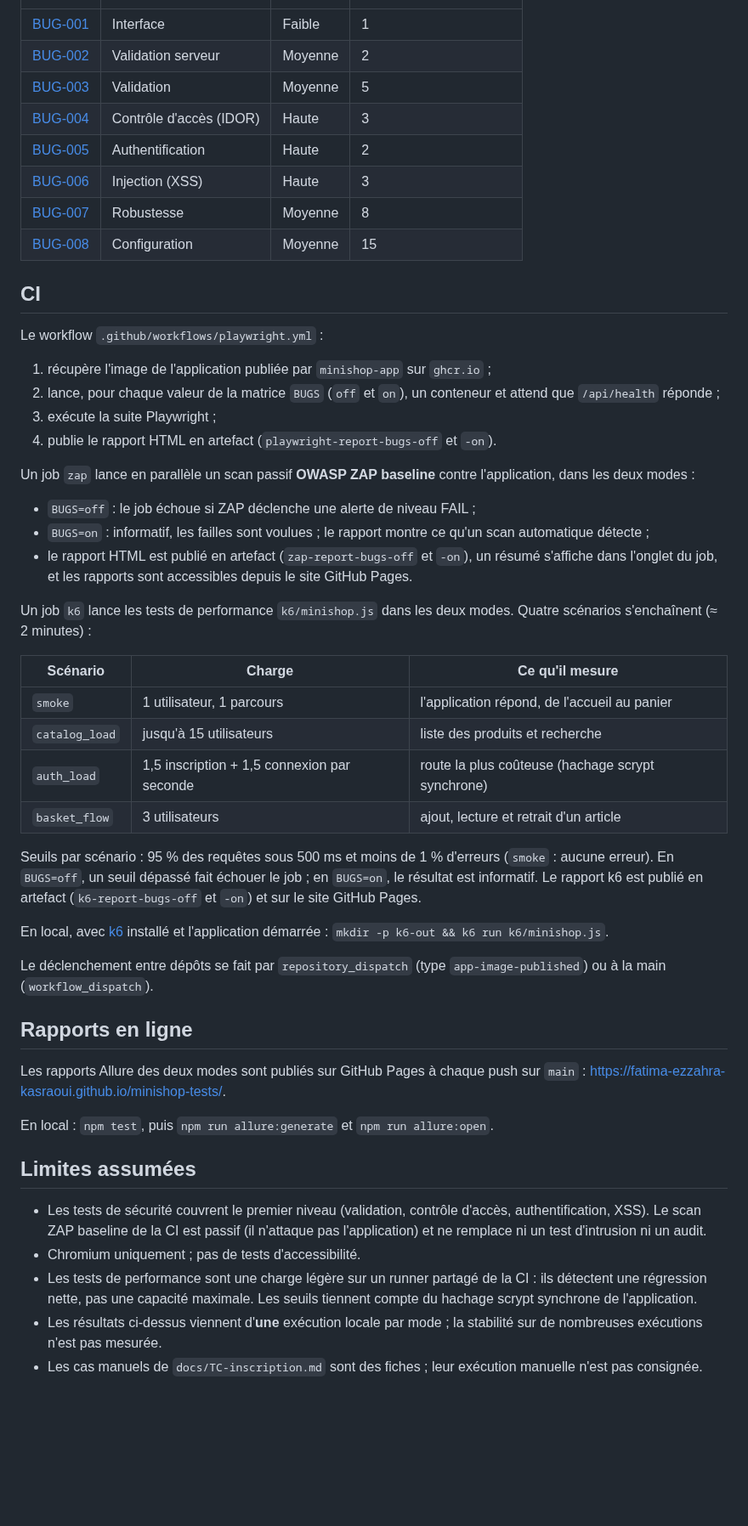
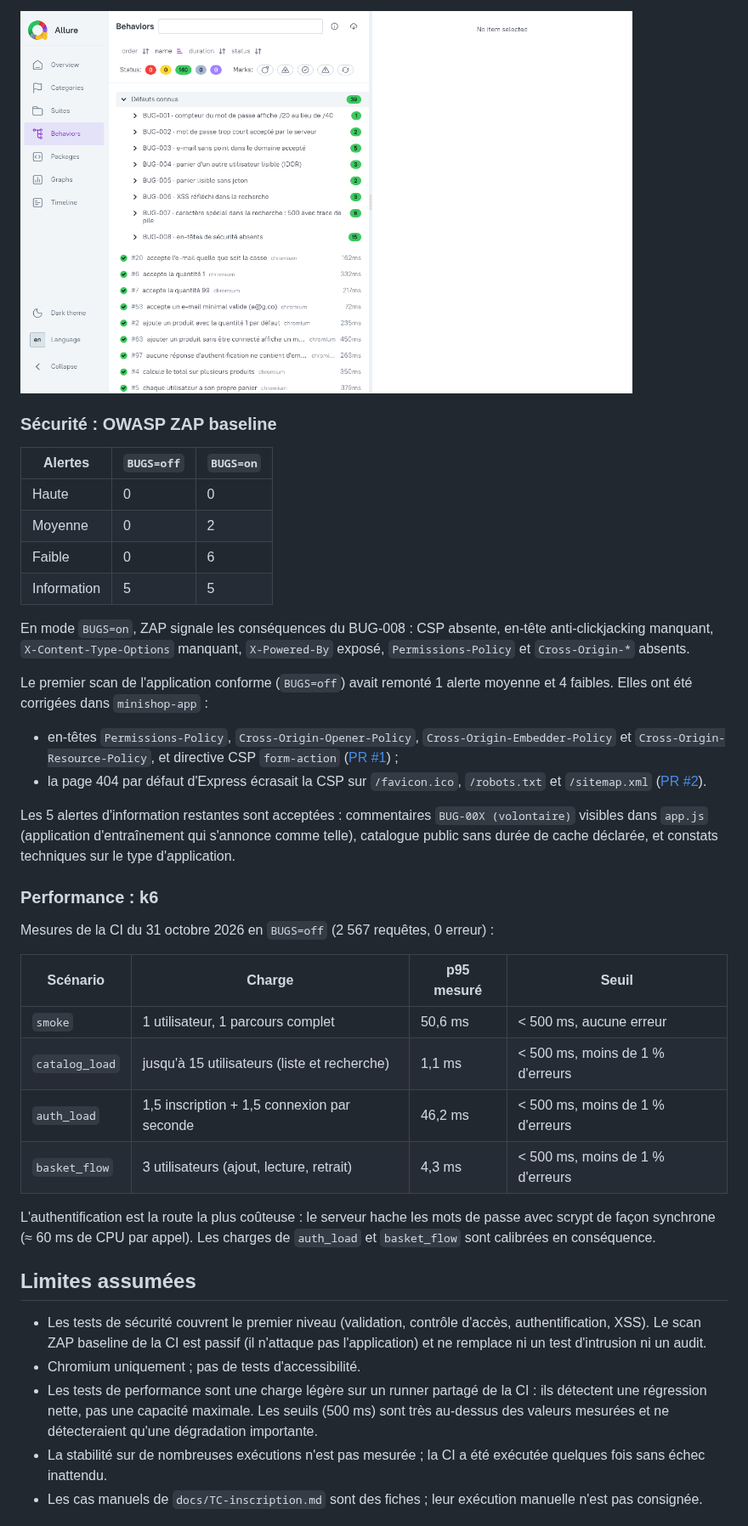
Before and after one commit to fatima-ezzahra-kasraoui/minishop-tests, a Markdown page: README.md, the part around one of its changes. Shown at 85% size. Drawn GitHub-style; pictures changed too: docs/img/allure-defauts-connus.png (added); blank space fills up the shorter version.

```diff
--- a/README.md
+++ b/README.md
@@ -90,53 +151,40 @@ Aucun échec inattendu dans les deux modes.
+<img src="docs/img/allure-defauts-connus.png" alt="Rapport Allure, onglet Behaviors : l'epic Défauts connus regroupe les 39 tests, un groupe par défaut" width="720">
+
+### Sécurité : OWASP ZAP baseline
+
+| Alertes | `BUGS=off` | `BUGS=on` |
+|---|---|---|
+| Haute | 0 | 0 |
+| Moyenne | 0 | 2 |
+| Faible | 0 | 6 |
+| Information | 5 | 5 |
+
+En mode `BUGS=on`, ZAP signale les conséquences du BUG-008 : CSP absente, en-tête anti-clickjacking manquant, `X-Content-Type-Options` manquant, `X-Powered-By` exposé, `Permissions-Policy` et `Cross-Origin-*` absents.
+
+Le premier scan de l'application conforme (`BUGS=off`) avait remonté 1 alerte moyenne et 4 faibles. Elles ont été corrigées dans `minishop-app` :
+
+- en-têtes `Permissions-Policy`, `Cross-Origin-Opener-Policy`, `Cross-Origin-Embedder-Policy` et `Cross-Origin-Resource-Policy`, et directive CSP `form-action` ([PR #1](https://github.com/fatima-ezzahra-kasraoui/-Minishop-app/pull/1)) ;
+- la page 404 par défaut d'Express écrasait la CSP sur `/favicon.ico`, `/robots.txt` et `/sitemap.xml` ([PR #2](https://github.com/fatima-ezzahra-kasraoui/-Minishop-app/pull/2)).
+
+Les 5 alertes d'information restantes sont acceptées : commentaires `BUG-00X (volontaire)` visibles dans `app.js` (application d'entraînement qui s'annonce comme telle), catalogue public sans durée de cache déclarée, et constats techniques sur le type d'application.
+
+### Performance : k6
+
+Mesures de la CI du 31 octobre 2026 en `BUGS=off` (2 567 requêtes, 0 erreur) :
+
+| Scénario | Charge | p95 mesuré | Seuil |
 |---|---|---|---|
-| [BUG-001](docs/bugs/BUG-001.md) | Interface | Faible | 1 |
-| [BUG-002](docs/bugs/BUG-002.md) | Validation serveur | Moyenne | 2 |
-| [BUG-003](docs/bugs/BUG-003.md) | Validation | Moyenne | 5 |
-| [BUG-004](docs/bugs/BUG-004.md) | Contrôle d'accès (IDOR) | Haute | 3 |
-| [BUG-005](docs/bugs/BUG-005.md) | Authentification | Haute | 2 |
-| [BUG-006](docs/bugs/BUG-006.md) | Injection (XSS) | Haute | 3 |
-| [BUG-007](docs/bugs/BUG-007.md) | Robustesse | Moyenne | 8 |
-| [BUG-008](docs/bugs/BUG-008.md) | Configuration | Moyenne | 15 |
+| `smoke` | 1 utilisateur, 1 parcours complet | 50,6 ms | < 500 ms, aucune erreur |
+| `catalog_load` | jusqu'à 15 utilisateurs (liste et recherche) | 1,1 ms | < 500 ms, moins de 1 % d'erreurs |
+| `auth_load` | 1,5 inscription + 1,5 connexion par seconde | 46,2 ms | < 500 ms, moins de 1 % d'erreurs |
+| `basket_flow` | 3 utilisateurs (ajout, lecture, retrait) | 4,3 ms | < 500 ms, moins de 1 % d'erreurs |
 
-## CI
-
-Le workflow `.github/workflows/playwright.yml` :
-
-1. récupère l'image de l'application publiée par `minishop-app` sur `ghcr.io` ;
-2. lance, pour chaque valeur de la matrice `BUGS` (`off` et `on`), un conteneur et attend que `/api/health` réponde ;
-3. exécute la suite Playwright ;
-4. publie le rapport HTML en artefact (`playwright-report-bugs-off` et `-on`).
-
-Un job `zap` lance en parallèle un scan passif **OWASP ZAP baseline** contre l'application, dans les deux modes :
-
-- `BUGS=off` : le job échoue si ZAP déclenche une alerte de niveau FAIL ;
-- `BUGS=on` : informatif, les failles sont voulues ; le rapport montre ce qu'un scan automatique détecte ;
-- le rapport HTML est publié en artefact (`zap-report-bugs-off` et `-on`), un résumé s'affiche dans l'onglet du job, et les rapports sont accessibles depuis le site GitHub Pages.
-
-Un job `k6` lance les tests de performance `k6/minishop.js` dans les deux modes. Quatre scénarios s'enchaînent (≈ 2 minutes) :
-
-| Scénario | Charge | Ce qu'il mesure |
-| --- | --- | --- |
-| `smoke` | 1 utilisateur, 1 parcours | l'application répond, de l'accueil au panier |
-| `catalog_load` | jusqu'à 15 utilisateurs | liste des produits et recherche |
-| `auth_load` | 1,5 inscription + 1,5 connexion par seconde | route la plus coûteuse (hachage scrypt synchrone) |
-| `basket_flow` | 3 utilisateurs | ajout, lecture et retrait d'un article |
-
-Seuils par scénario : 95 % des requêtes sous 500 ms et moins de 1 % d'erreurs (`smoke` : aucune erreur). En `BUGS=off`, un seuil dépassé fait échouer le job ; en `BUGS=on`, le résultat est informatif. Le rapport k6 est publié en artefact (`k6-report-bugs-off` et `-on`) et sur le site GitHub Pages.
-
-En local, avec [k6](https://grafana.com/docs/k6/latest/set-up/install-k6/) installé et l'application démarrée : `mkdir -p k6-out && k6 run k6/minishop.js`.
-
-Le déclenchement entre dépôts se fait par `repository_dispatch` (type `app-image-published`) ou à la main (`workflow_dispatch`).
-
-## Rapports en ligne
-
-Les rapports Allure des deux modes sont publiés sur GitHub Pages à chaque push sur `main` : <https://fatima-ezzahra-kasraoui.github.io/minishop-tests/>.
-
-En local : `npm test`, puis `npm run allure:generate` et `npm run allure:open`.
+L'authentification est la route la plus coûteuse : le serveur hache les mots de passe avec scrypt de façon synchrone (≈ 60 ms de CPU par appel). Les charges de `auth_load` et `basket_flow` sont calibrées en conséquence.
 
 ## Limites assumées
 
 - Les tests de sécurité couvrent le premier niveau (validation, contrôle d'accès, authentification, XSS). Le scan ZAP baseline de la CI est passif (il n'attaque pas l'application) et ne remplace ni un test d'intrusion ni un audit.
 - Chromium uniquement ; pas de tests d'accessibilité.
-- Les tests de performance sont une charge légère sur un runner partagé de la CI : ils détectent une régression nette, pas une capacité maximale. Les seuils tiennent compte du hachage scrypt synchrone de l'application.
-- Les résultats ci-dessus viennent d'**une** exécution locale par mode ; la stabilité sur de nombreuses exécutions n'est pas mesurée.
+- Les tests de performance sont une charge légère sur un runner partagé de la CI : ils détectent une régression nette, pas une capacité maximale. Les seuils (500 ms) sont très au-dessus des valeurs mesurées et ne détecteraient qu'une dégradation importante.
+- La stabilité sur de nombreuses exécutions n'est pas mesurée ; la CI a été exécutée quelques fois sans échec inattendu.
 - Les cas manuels de `docs/TC-inscription.md` sont des fiches ; leur exécution manuelle n'est pas consignée.
```
Also changed, not shown: other parts of README.md (+70 -25 lines), docs/img/site-accueil.png (added), 3 other files.
